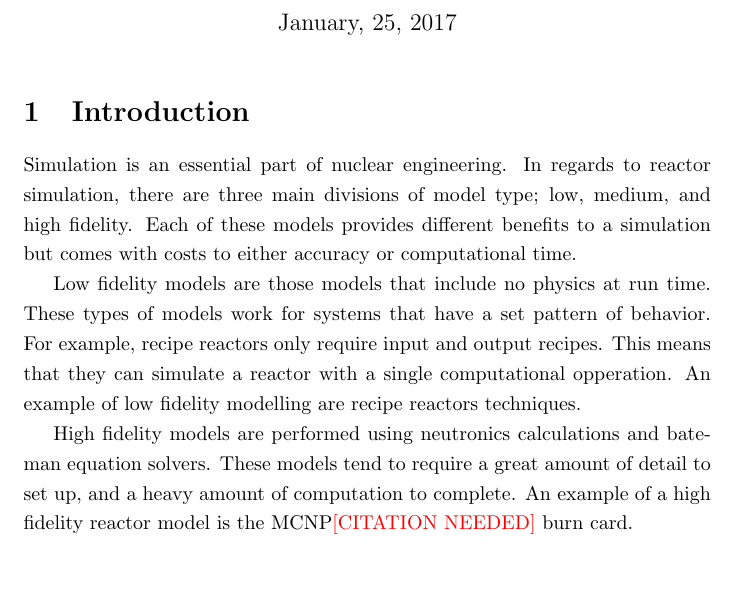
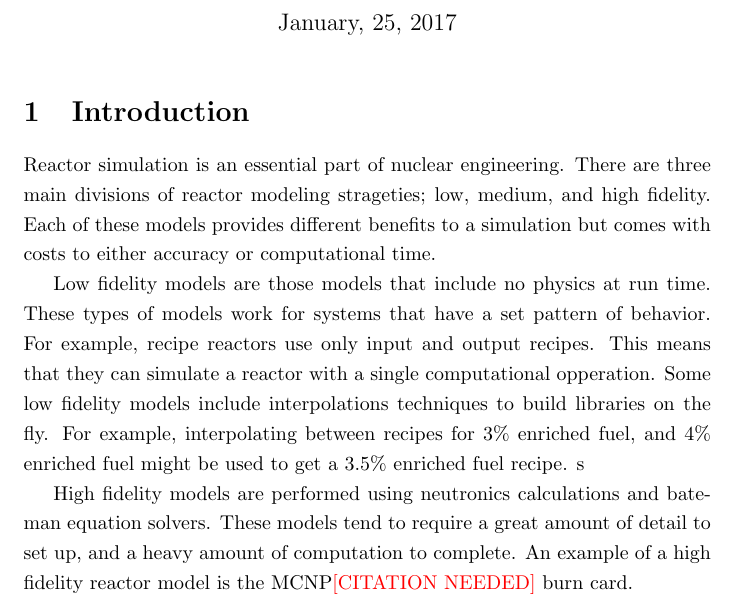
Before and after one commit to scopatz/XSgen-Paper, a LaTeX document (XSGen.tex): part of page 1 of 18, cut so that both start at the same text, the shorter picture padded with empty space. Compiled offline with pdfLaTeX.

Commit message:
lots of updates

```diff
--- a/XSGen.tex
+++ b/XSGen.tex
@@ -28,9 +28,9 @@
 \onehalfspacing
 
 \section{Introduction}
-Simulation is an essential part of nuclear engineering. In regards to reactor simulation, there are three main divisions of model type; low, medium, and high fidelity. Each of these models provides different benefits to a simulation but comes with costs to either accuracy or computational time.
+Reactor simulation is an essential part of nuclear engineering. There are three main divisions of reactor modeling strageties; low, medium, and high fidelity. Each of these models provides different benefits to a simulation but comes with costs to either accuracy or computational time.
 
-Low fidelity models are those models that include no physics at run time. These types of models work for systems that have a set pattern of behavior. For example, recipe reactors only require input and output recipes. This means that they can simulate a reactor with a single computational opperation.  An example of low fidelity modelling are recipe reactors techniques.
+Low fidelity models are those models that include no physics at run time. These types of models work for systems that have a set pattern of behavior. For example, recipe reactors use only input and output recipes. This means that they can simulate a reactor with a single computational opperation.  Some low fidelity models include interpolations techniques to build libraries on the fly. For example, interpolating between recipes for 3\% enriched fuel, and 4\% enriched fuel might be used to get a 3.5\% enriched fuel recipe. s
 
 High fidelity models are performed using neutronics calculations and bateman equation solvers. These models tend to require a great amount of detail to set up, and a heavy amount of computation to complete. An example of a high fidelity reactor model is the MCNP\citeme burn card.
 
```
